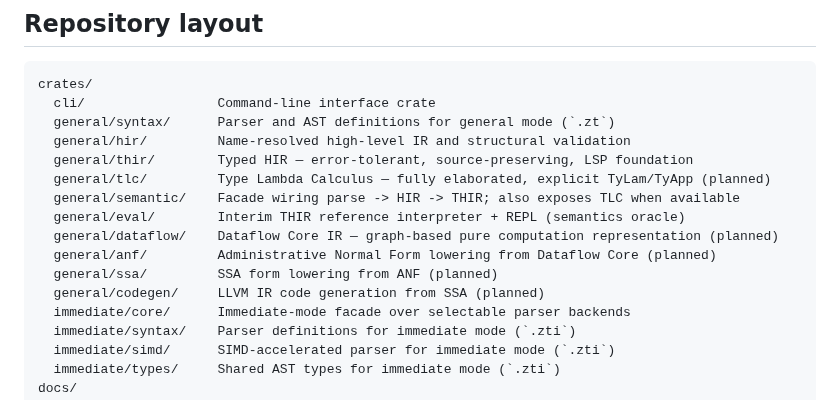
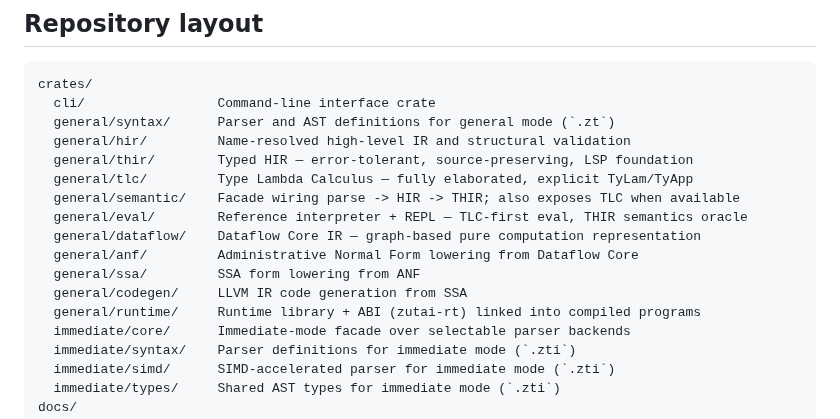
Before and after one commit to iceice666/zutai, a Markdown page: AGENTS.md, the part around the change. Drawn GitHub-style.

Commit message:
docs(repo/agents): sync crate map to shipped workspace
Drop stale (planned) labels from tlc/dataflow/anf/ssa/codegen, which
landed via Phases 2-6. Add the missing zutai-rt runtime crate and
update eval from "Interim THIR" to TLC-first per the Phase 32 cutover.

```diff
--- a/AGENTS.md
+++ b/AGENTS.md
@@ -51,13 +51,14 @@ crates/
   general/syntax/      Parser and AST definitions for general mode (`.zt`)
   general/hir/         Name-resolved high-level IR and structural validation
   general/thir/        Typed HIR — error-tolerant, source-preserving, LSP foundation
-  general/tlc/         Type Lambda Calculus — fully elaborated, explicit TyLam/TyApp (planned)
+  general/tlc/         Type Lambda Calculus — fully elaborated, explicit TyLam/TyApp
   general/semantic/    Facade wiring parse -> HIR -> THIR; also exposes TLC when available
-  general/eval/        Interim THIR reference interpreter + REPL (semantics oracle)
-  general/dataflow/    Dataflow Core IR — graph-based pure computation representation (planned)
-  general/anf/         Administrative Normal Form lowering from Dataflow Core (planned)
-  general/ssa/         SSA form lowering from ANF (planned)
-  general/codegen/     LLVM IR code generation from SSA (planned)
+  general/eval/        Reference interpreter + REPL — TLC-first eval, THIR semantics oracle
+  general/dataflow/    Dataflow Core IR — graph-based pure computation representation
+  general/anf/         Administrative Normal Form lowering from Dataflow Core
+  general/ssa/         SSA form lowering from ANF
+  general/codegen/     LLVM IR code generation from SSA
+  general/runtime/     Runtime library + ABI (zutai-rt) linked into compiled programs
   immediate/core/      Immediate-mode facade over selectable parser backends
   immediate/syntax/    Parser definitions for immediate mode (`.zti`)
   immediate/simd/      SIMD-accelerated parser for immediate mode (`.zti`)
```
